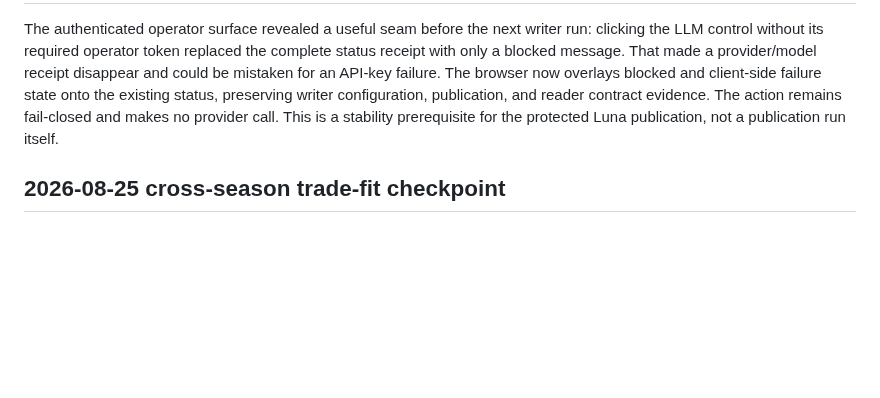
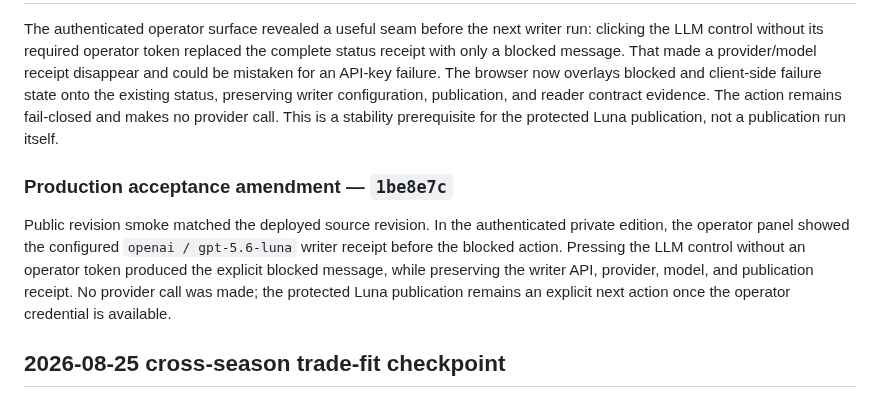
Before and after one commit to joen3489/Fantasy-Dominator, a Markdown page: docs/front_office_realization_epic.md, the part around the change. GitHub-like rendering; blank space fills up the shorter version.

Commit message:
Record operator readiness production proof

```diff
--- a/docs/front_office_realization_epic.md
+++ b/docs/front_office_realization_epic.md
@@ -736,6 +736,16 @@ contract evidence. The action remains fail-closed and makes no provider call.
 This is a stability prerequisite for the protected Luna publication, not a
 publication run itself.
 
+### Production acceptance amendment — `1be8e7c`
+
+Public revision smoke matched the deployed source revision. In the
+authenticated private edition, the operator panel showed the configured
+`openai / gpt-5.6-luna` writer receipt before the blocked action. Pressing the
+LLM control without an operator token produced the explicit blocked message,
+while preserving the writer API, provider, model, and publication receipt. No
+provider call was made; the protected Luna publication remains an explicit
+next action once the operator credential is available.
+
 ## 2026-08-25 cross-season trade-fit checkpoint
 
 Manager dossiers now expose a deterministic comparison between current
```
Also changed, not shown: docs/anti_recursive_dev_audit.md (+5 -0 lines), docs/decision_log.md (+6 -0 lines).
